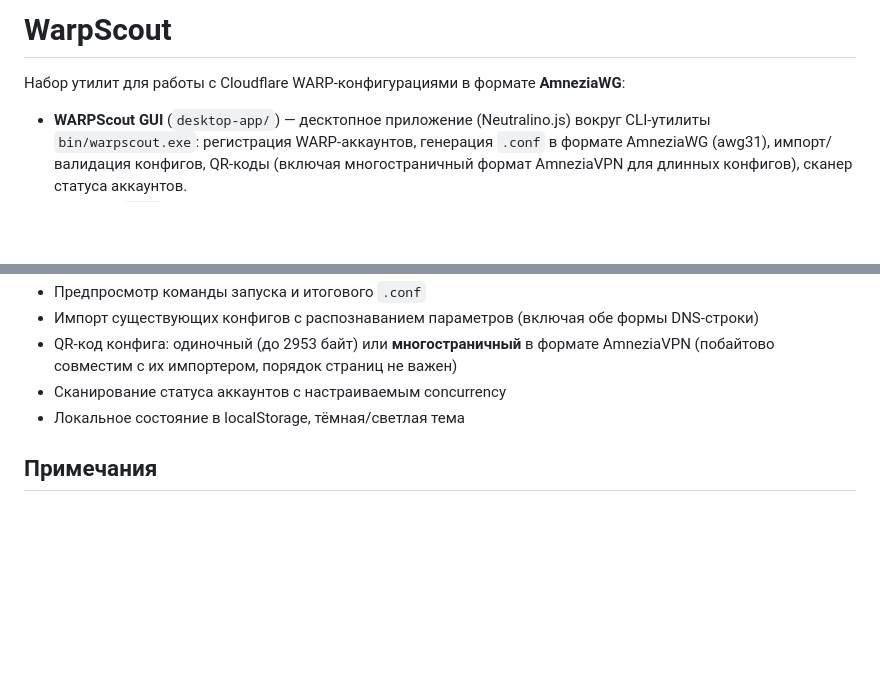
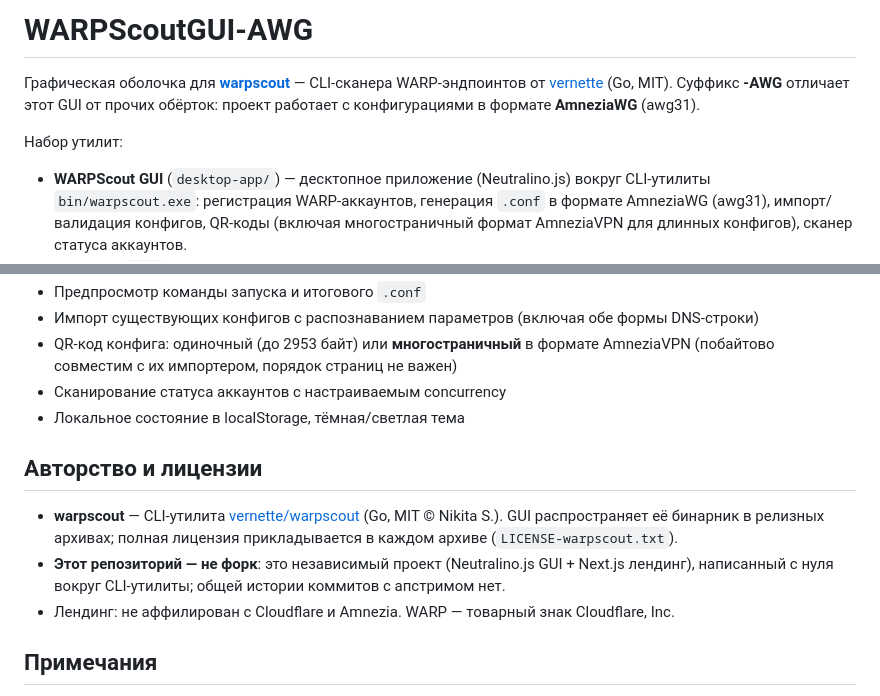
Before and after one commit to RVMXL/WarpScoutGUI-AWG, a Markdown page: README.md, 2 parts joined by grey strips. Drawn GitHub-style; blank space fills up the shorter version.

Commit message:
docs: rename to WARPScoutGUI-AWG, add upstream attribution section (vernette/warpscout, MIT, not-a-fork note)

```diff
--- a/README.md
+++ b/README.md
@@ -1,6 +1,8 @@
-# WarpScout
+# WARPScoutGUI-AWG
 
-Набор утилит для работы с Cloudflare WARP-конфигурациями в формате **AmneziaWG**:
+Графическая оболочка для [**warpscout**](https://github.com/vernette/warpscout) — CLI-сканера WARP-эндпоинтов от [vernette](https://github.com/vernette) (Go, MIT). Суффикс **-AWG** отличает этот GUI от прочих обёрток: проект работает с конфигурациями в формате **AmneziaWG** (awg31).
+
+Набор утилит:
 
 - **WARPScout GUI** (`desktop-app/`) — десктопное приложение (Neutralino.js) вокруг CLI-утилиты `bin/warpscout.exe`: регистрация WARP-аккаунтов, генерация `.conf` в формате AmneziaWG (awg31), импорт/валидация конфигов, QR-коды (включая многостраничный формат AmneziaVPN для длинных конфигов), сканер статуса аккаунтов.
 - **Лендинг** (`src/`) — сайт на Next.js 16 + Tailwind + shadcn/ui: описание проекта, демо интерфейса, changelog и эндпоинт `/api/download` для отдачи релизного zip-архива.
@@ -50,6 +52,12 @@ npx --yes @neutralinojs/neu@11 build --release
 - Сканирование статуса аккаунтов с настраиваемым concurrency
 - Локальное состояние в localStorage, тёмная/светлая тема
 
+## Авторство и лицензии
+
+- **warpscout** — CLI-утилита [vernette/warpscout](https://github.com/vernette/warpscout) (Go, MIT © Nikita S.). GUI распространяет её бинарник в релизных архивах; полная лицензия прикладывается в каждом архиве (`LICENSE-warpscout.txt`).
+- **Этот репозиторий — не форк**: это независимый проект (Neutralino.js GUI + Next.js лендинг), написанный с нуля вокруг CLI-утилиты; общей истории коммитов с апстримом нет.
+- Лендинг: не аффилирован с Cloudflare и Amnezia. WARP — товарный знак Cloudflare, Inc.
+
 ## Примечания
 
 - Репозиторий приватный.
```
